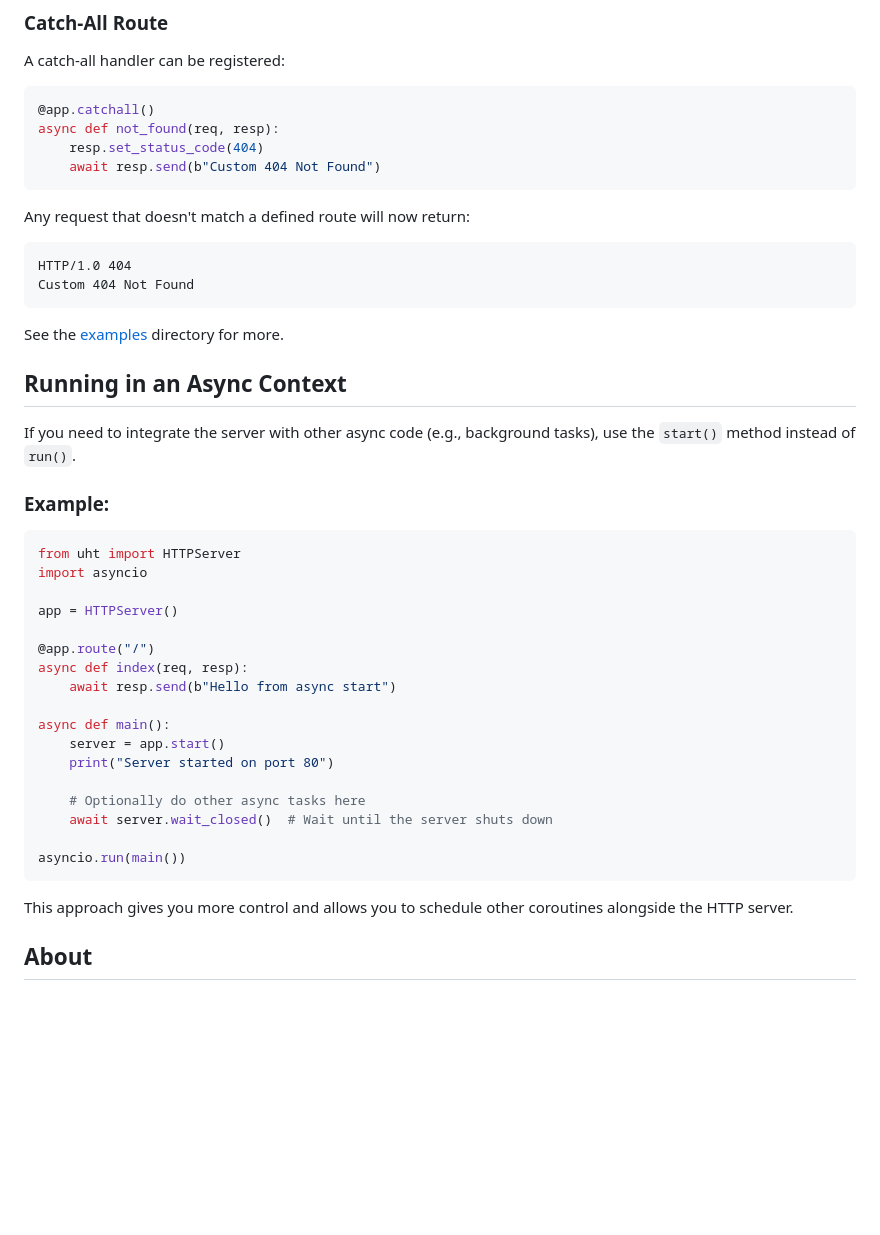
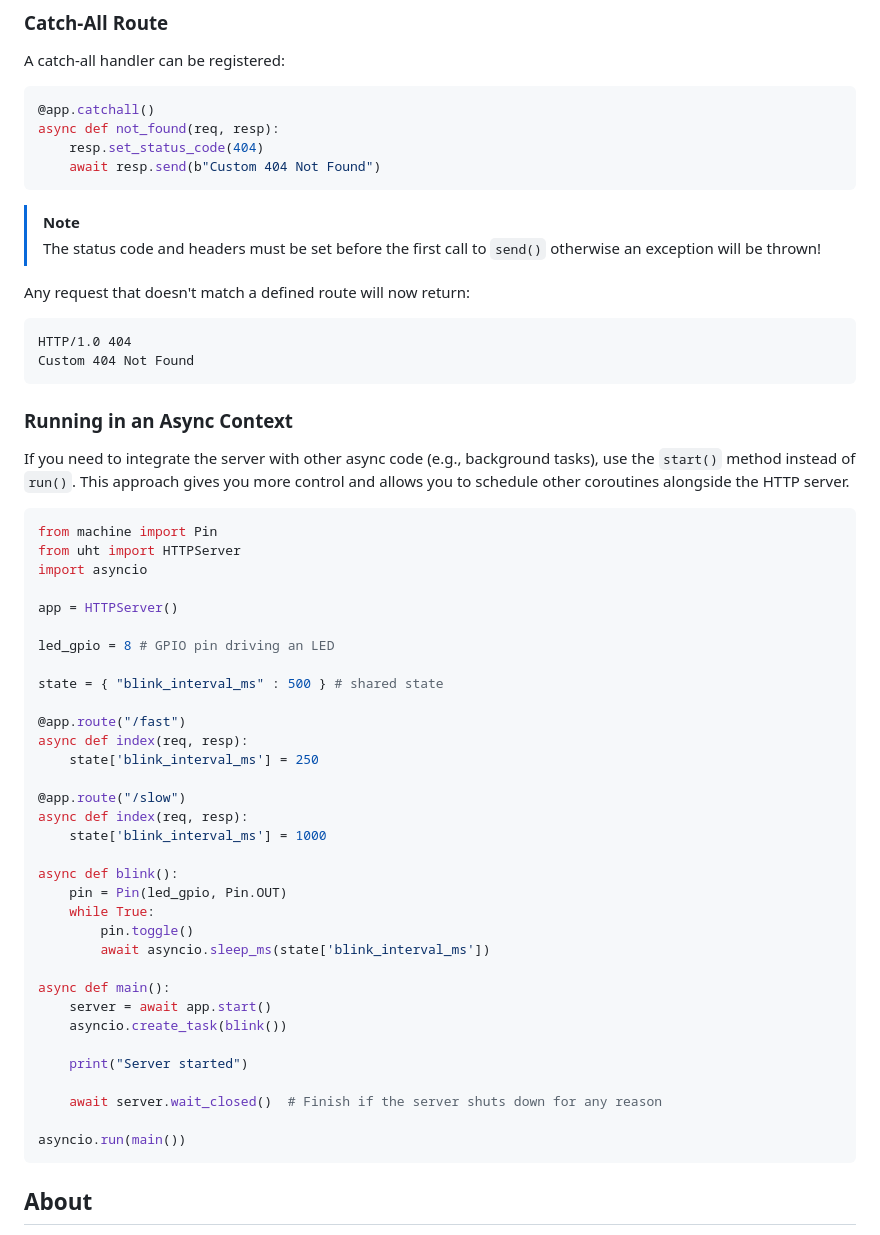
Before and after one commit to nmattia/uht, a Markdown page: README.md, the part around one of its changes. Rendered like a GitHub page; blank space fills up the shorter version.

````diff
--- a/README.md
+++ b/README.md
@@ -212,41 +247,57 @@ async def not_found(req, resp):
     await resp.send(b"Custom 404 Not Found")
 ```
 
+> [!NOTE]
+>
+> The status code and headers must be set before the first call to `send()` otherwise an exception will be thrown!
+
 Any request that doesn't match a defined route will now return:
+
 ```
 HTTP/1.0 404
 Custom 404 Not Found
 ```
 
-See the [examples](./examples) directory for more.
 
-## Running in an Async Context
+### Running in an Async Context
 
-If you need to integrate the server with other async code (e.g., background tasks), use the `start()` method instead of `run()`.
-
-### Example:
+If you need to integrate the server with other async code (e.g., background tasks), use the `start()` method instead of `run()`. This approach gives you more control and allows you to schedule other coroutines alongside the HTTP server.
 
 ```python
+from machine import Pin
 from uht import HTTPServer
 import asyncio
 
 app = HTTPServer()
 
-@app.route("/")
+led_gpio = 8 # GPIO pin driving an LED
+
+state = { "blink_interval_ms" : 500 } # shared state
+
+@app.route("/fast")
 async def index(req, resp):
-    await resp.send(b"Hello from async start")
+    state['blink_interval_ms'] = 250
+
+@app.route("/slow")
+async def index(req, resp):
+    state['blink_interval_ms'] = 1000
+
+async def blink():
+    pin = Pin(led_gpio, Pin.OUT)
+    while True:
+        pin.toggle()
+        await asyncio.sleep_ms(state['blink_interval_ms'])
 
 async def main():
-    server = app.start()
-    print("Server started on port 80")
+    server = await app.start()
+    asyncio.create_task(blink())
 
-    # Optionally do other async tasks here
-    await server.wait_closed()  # Wait until the server shuts down
+    print("Server started")
+
+    await server.wait_closed()  # Finish if the server shuts down for any reason
 
 asyncio.run(main())
 ```
-
-This approach gives you more control and allows you to schedule other coroutines alongside the HTTP server.
 
 
 ## About
````
Also changed, not shown: other parts of README.md (+144 -109 lines).
